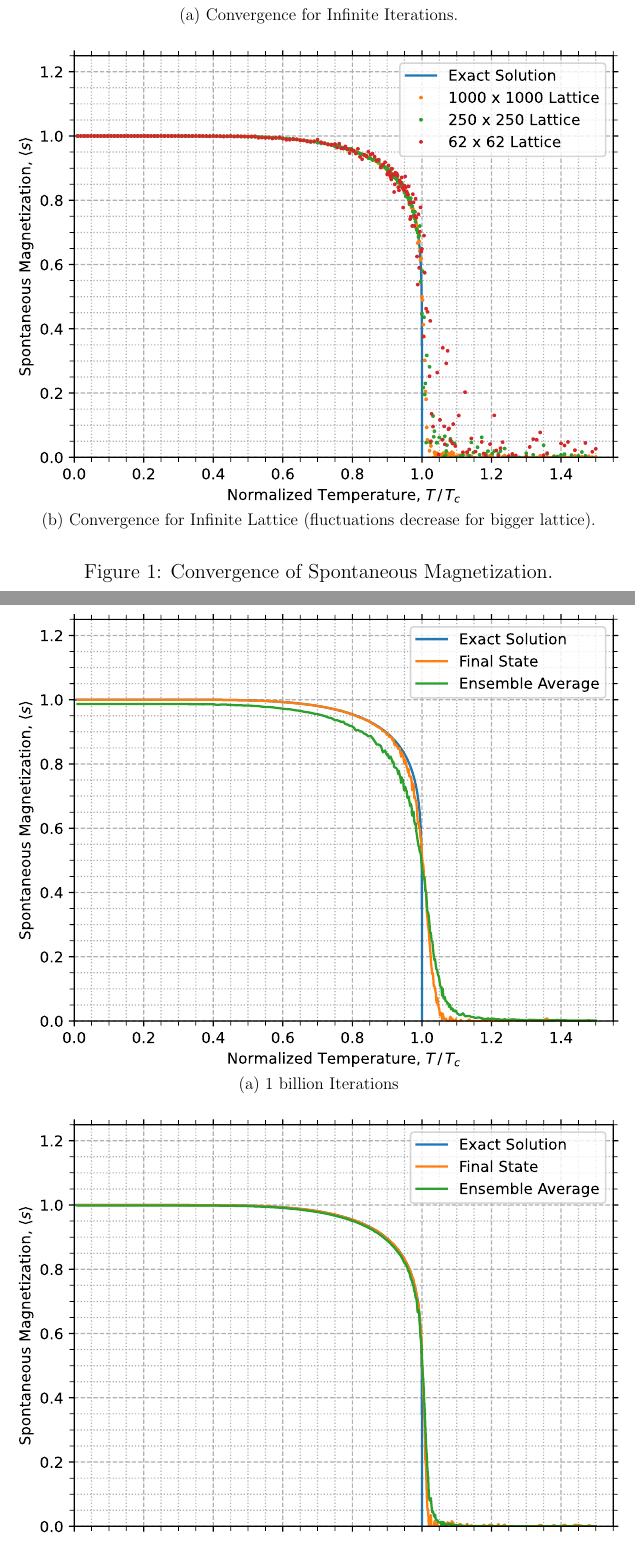
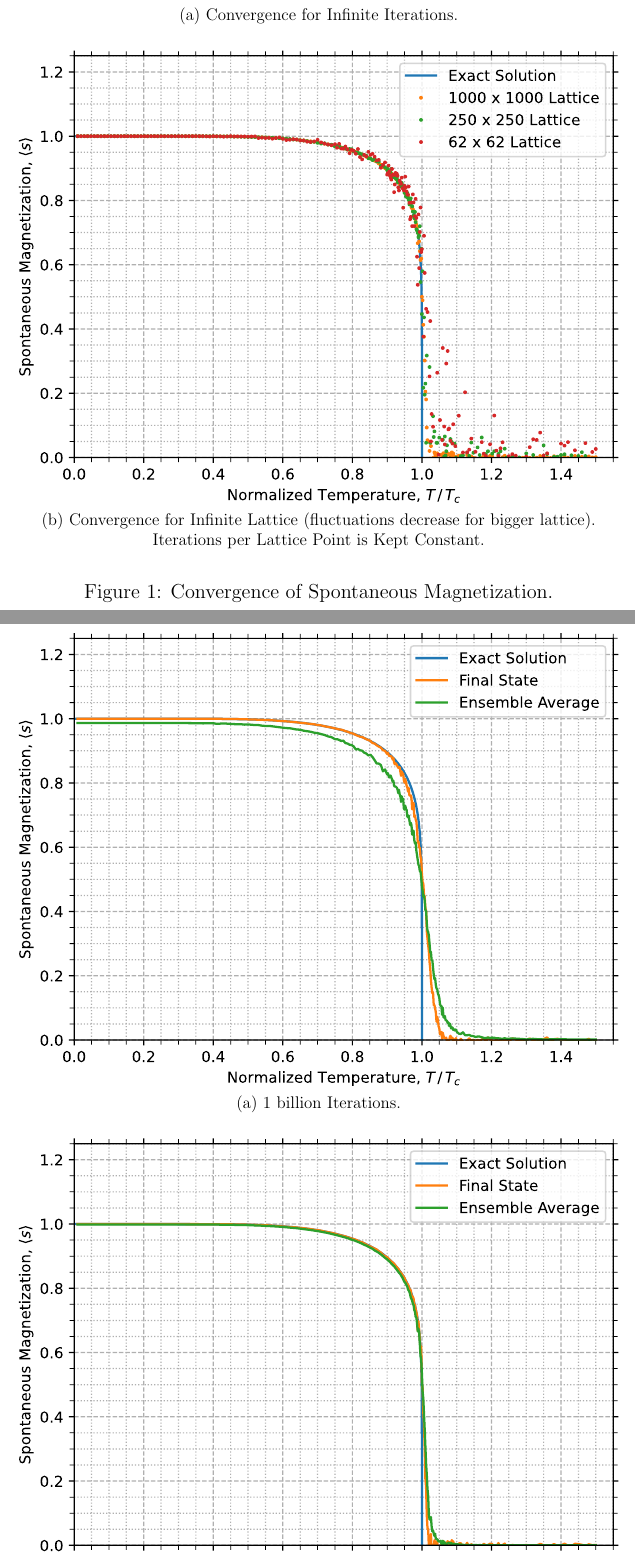
Before and after one commit to moshiur-raj/coding, a LaTeX document (Physics/Ising Model/latex/main.tex): two parts of pages 2 and 3 of 6, joined at a grey line, cut so that both start at the same text. Compiled offline with pdfLaTeX.

Commit message:
mentioned that the iterations per lattice point was kept constant for showing convergence for infinite lattice

```diff
--- a/Physics/Ising Model/latex/main.tex
+++ b/Physics/Ising Model/latex/main.tex
@@ -31,7 +31,7 @@ $10$ billion, unless otherwise stated.
 		\def\svgwidth{\columnwidth}
 		\import{./figures/}{convergence_lattice_size.pdf_tex}
 		\caption{\centering Convergence for Infinite Lattice (fluctuations decrease for bigger
-		         lattice).}
+		         lattice). Iterations per Lattice Point is Kept Constant.}
 		\vspace{1em}
 	\end{subfigure}
 	\caption{Convergence of Spontaneous Magnetization.}
@@ -42,7 +42,7 @@ $10$ billion, unless otherwise stated.
 		\centering
 		\def\svgwidth{\columnwidth}
 		\import{./figures/}{magnetization_1billion_iterations.pdf_tex}
-		\caption{1 billion Iterations}
+		\caption{1 billion Iterations.}
 		\vspace{1.5em}
 	\end{subfigure}
 	\vfill
```
Also changed, not shown: Physics/Ising Model/latex/main.pdf, Physics/Ising Model/latex/main.tex (2 more changed lines).
